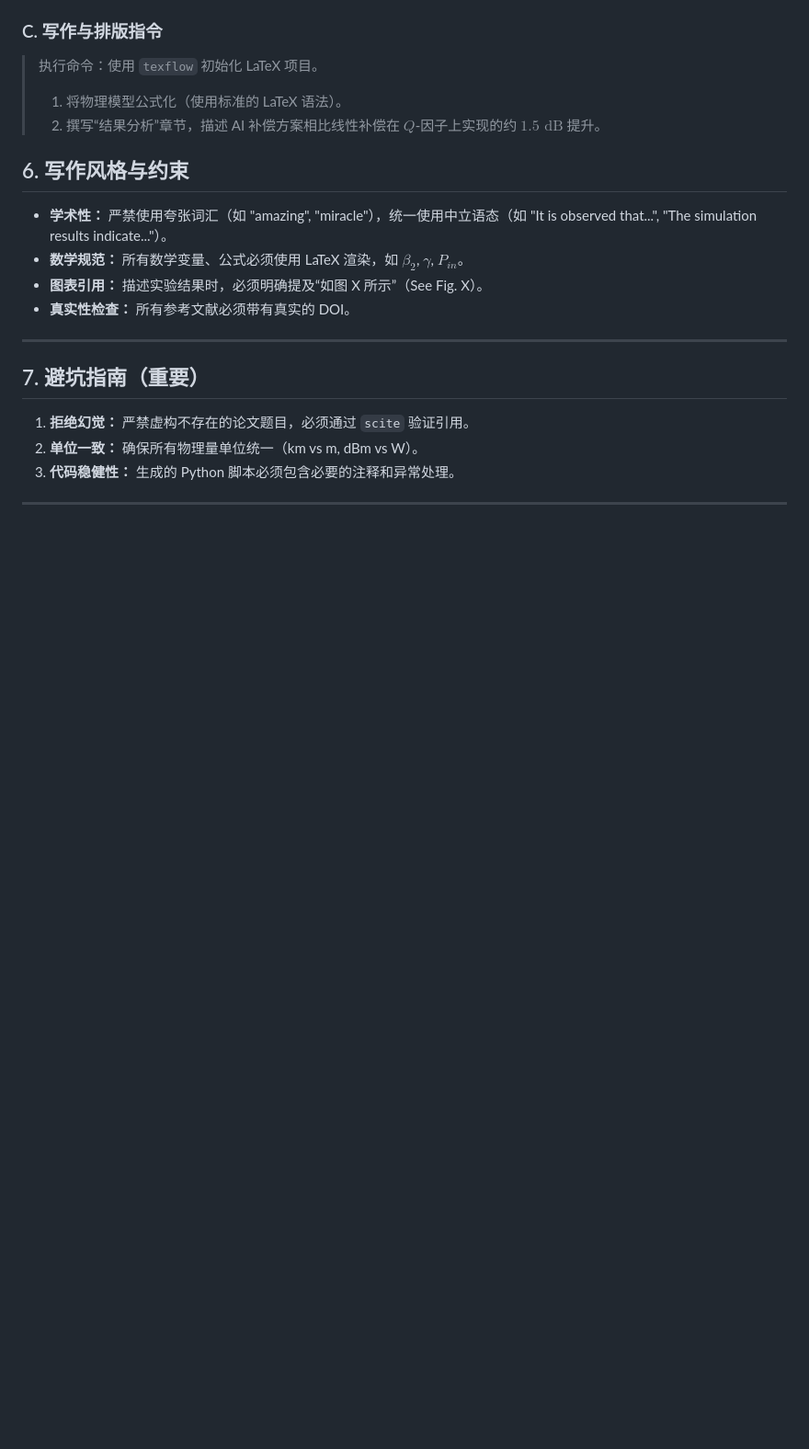
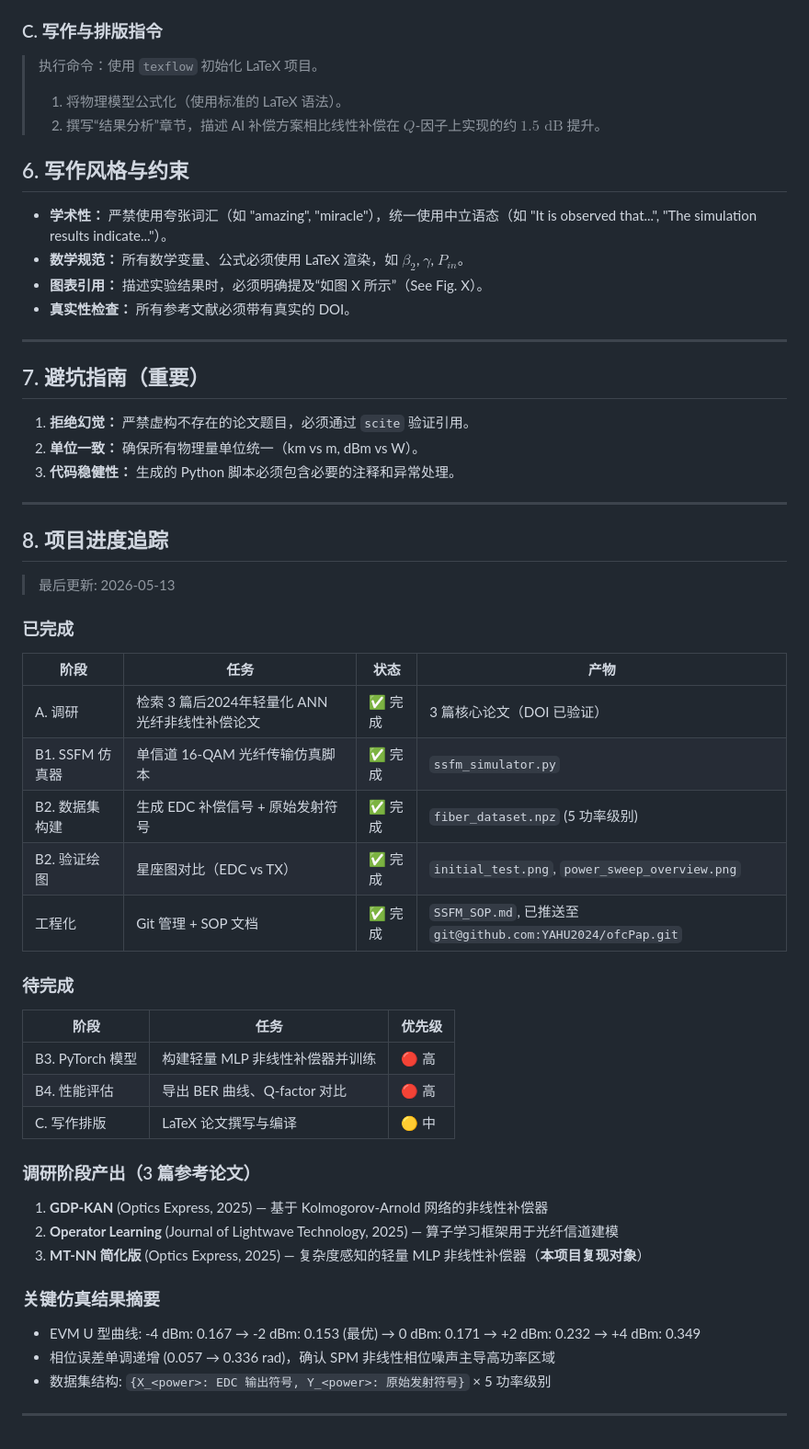
Before and after one commit to YAHU2024/ofcPap, a Markdown page: claude.md, the part around the change. Shown at 92% size. GitHub-like rendering; blank space fills up the shorter version.

Commit message:
Add progress tracking section to Claude.md (Section 8)
Co-Authored-By: Claude Opus 4.7 <noreply@anthropic.com>

```diff
--- a/claude.md
+++ b/claude.md
@@ -77,3 +77,39 @@
 3. **代码稳健性：** 生成的 Python 脚本必须包含必要的注释和异常处理。
 
 ---
+
+## 8. 项目进度追踪
+
+> 最后更新: 2026-05-13
+
+### 已完成
+
+| 阶段 | 任务 | 状态 | 产物 |
+|------|------|------|------|
+| A. 调研 | 检索 3 篇后2024年轻量化 ANN 光纤非线性补偿论文 | ✅ 完成 | 3 篇核心论文（DOI 已验证） |
+| B1. SSFM 仿真器 | 单信道 16-QAM 光纤传输仿真脚本 | ✅ 完成 | `ssfm_simulator.py` |
+| B2. 数据集构建 | 生成 EDC 补偿信号 + 原始发射符号 | ✅ 完成 | `fiber_dataset.npz` (5 功率级别) |
+| B2. 验证绘图 | 星座图对比（EDC vs TX） | ✅ 完成 | `initial_test.png`, `power_sweep_overview.png` |
+| 工程化 | Git 管理 + SOP 文档 | ✅ 完成 | `SSFM_SOP.md`, 已推送至 `git@github.com:YAHU2024/ofcPap.git` |
+
+### 待完成
+
+| 阶段 | 任务 | 优先级 |
+|------|------|--------|
+| B3. PyTorch 模型 | 构建轻量 MLP 非线性补偿器并训练 | 🔴 高 |
+| B4. 性能评估 | 导出 BER 曲线、Q-factor 对比 | 🔴 高 |
+| C. 写作排版 | LaTeX 论文撰写与编译 | 🟡 中 |
+
+### 调研阶段产出（3 篇参考论文）
+
+1. **GDP-KAN** (Optics Express, 2025) — 基于 Kolmogorov-Arnold 网络的非线性补偿器
+2. **Operator Learning** (Journal of Lightwave Technology, 2025) — 算子学习框架用于光纤信道建模
+3. **MT-NN 简化版** (Optics Express, 2025) — 复杂度感知的轻量 MLP 非线性补偿器（**本项目复现对象**）
+
+### 关键仿真结果摘要
+
+- EVM U 型曲线: -4 dBm: 0.167 → -2 dBm: 0.153 (最优) → 0 dBm: 0.171 → +2 dBm: 0.232 → +4 dBm: 0.349
+- 相位误差单调递增 (0.057 → 0.336 rad)，确认 SPM 非线性相位噪声主导高功率区域
+- 数据集结构: `{X_<power>: EDC 输出符号, Y_<power>: 原始发射符号}` × 5 功率级别
+
+---
```
